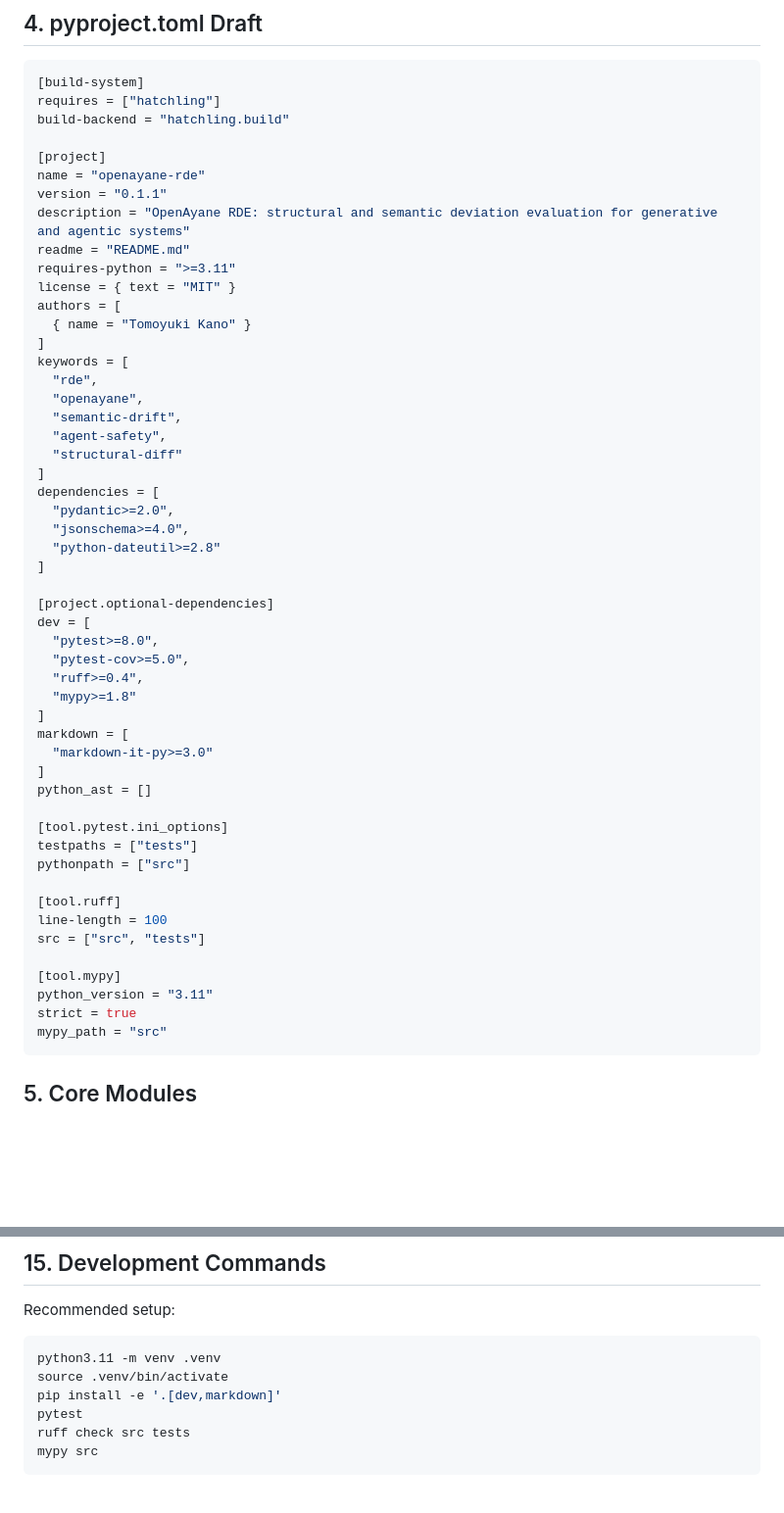
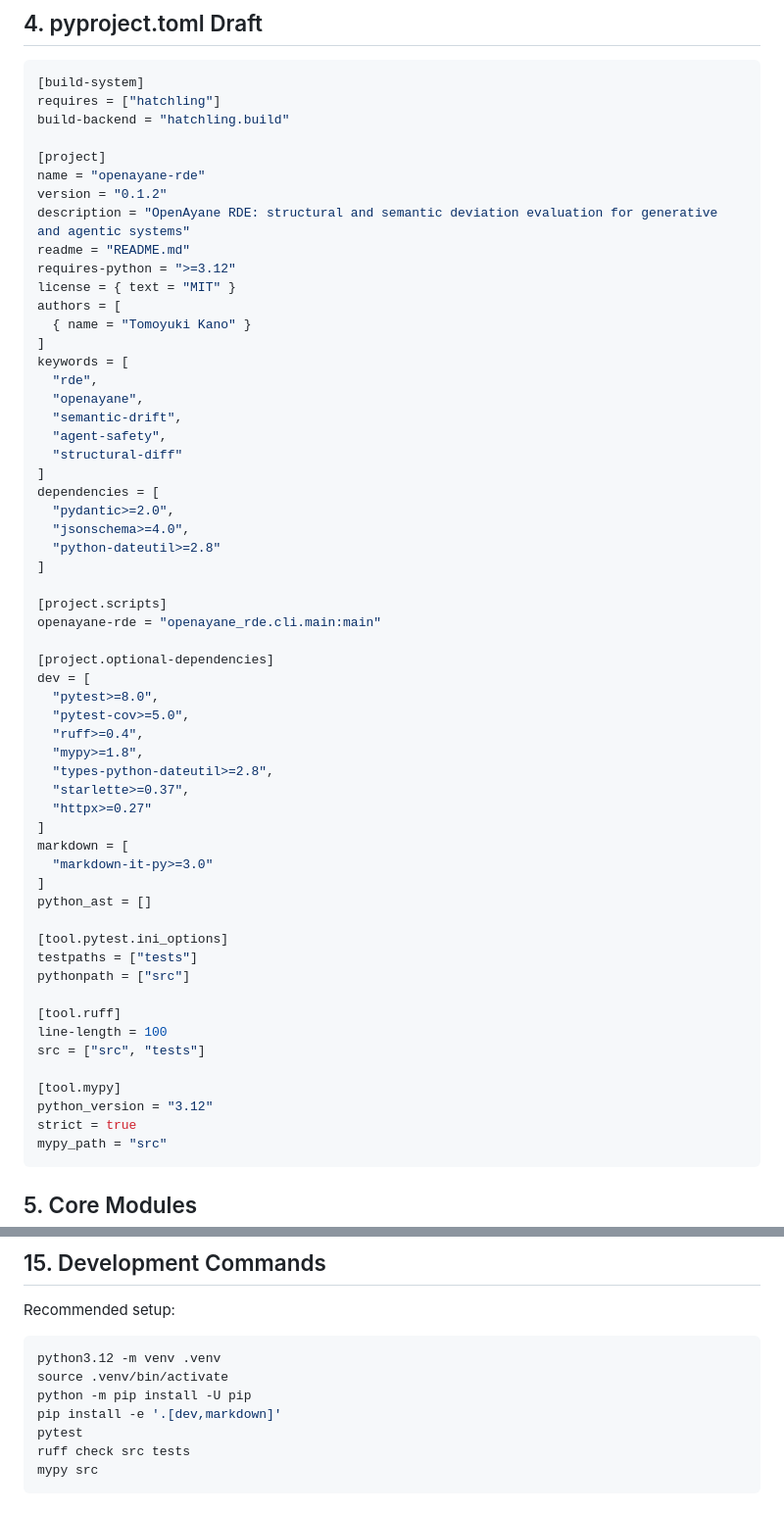
Before and after one commit to zyx-corporation/openayane-rde, a Markdown page: docs/minimal_python_package_structure.md, 2 parts joined by grey strips. Shown at 98% size. Rendered like a GitHub page; blank space fills up the shorter version.

Commit message:
docs: sync minimal package structure with v0.1.2 and Python 3.12
Update the package-structure guide to match current project metadata, CLI entrypoint exposure, dev extras, and local setup steps used in the repository.

Co-authored-by: Cursor <cursoragent@cursor.com>

````diff
--- a/docs/minimal_python_package_structure.md
+++ b/docs/minimal_python_package_structure.md
@@ -115,10 +115,10 @@ build-backend = "hatchling.build"
 
 [project]
 name = "openayane-rde"
-version = "0.1.1"
+version = "0.1.2"
 description = "OpenAyane RDE: structural and semantic deviation evaluation for generative and agentic systems"
 readme = "README.md"
-requires-python = ">=3.11"
+requires-python = ">=3.12"
 license = { text = "MIT" }
 authors = [
   { name = "Tomoyuki Kano" }
@@ -136,12 +136,18 @@ dependencies = [
   "python-dateutil>=2.8"
 ]
 
+[project.scripts]
+openayane-rde = "openayane_rde.cli.main:main"
+
 [project.optional-dependencies]
 dev = [
   "pytest>=8.0",
   "pytest-cov>=5.0",
   "ruff>=0.4",
-  "mypy>=1.8"
+  "mypy>=1.8",
+  "types-python-dateutil>=2.8",
+  "starlette>=0.37",
+  "httpx>=0.27"
 ]
 markdown = [
   "markdown-it-py>=3.0"
@@ -157,7 +163,7 @@ line-length = 100
 src = ["src", "tests"]
 
 [tool.mypy]
-python_version = "3.11"
+python_version = "3.12"
 strict = true
 mypy_path = "src"
 ```
@@ -533,8 +539,9 @@ CLI is not required for the first implementation milestone.
 Recommended setup:
 
 ```bash
-python3.11 -m venv .venv
+python3.12 -m venv .venv
 source .venv/bin/activate
+python -m pip install -U pip
 pip install -e '.[dev,markdown]'
 pytest
 ruff check src tests
````
